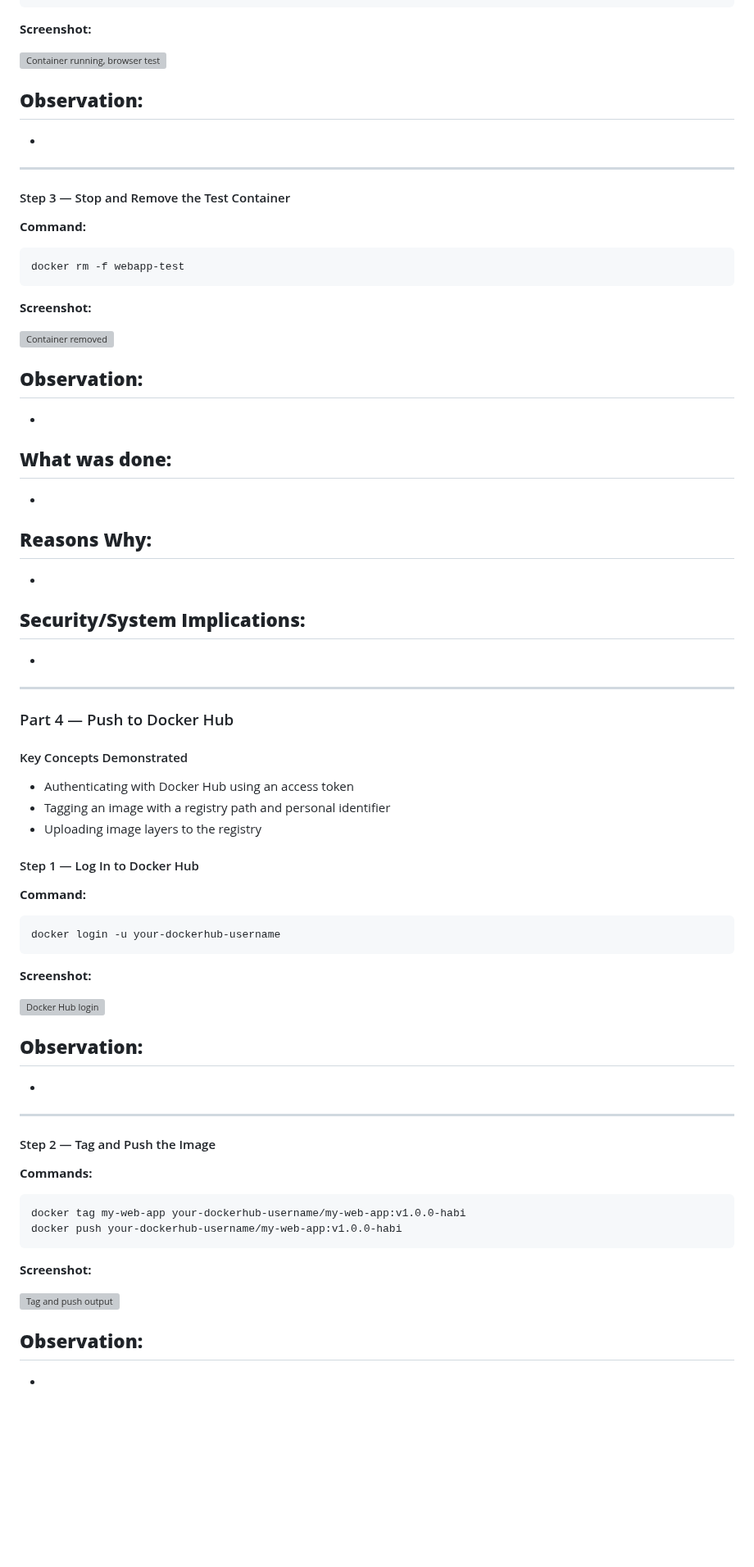
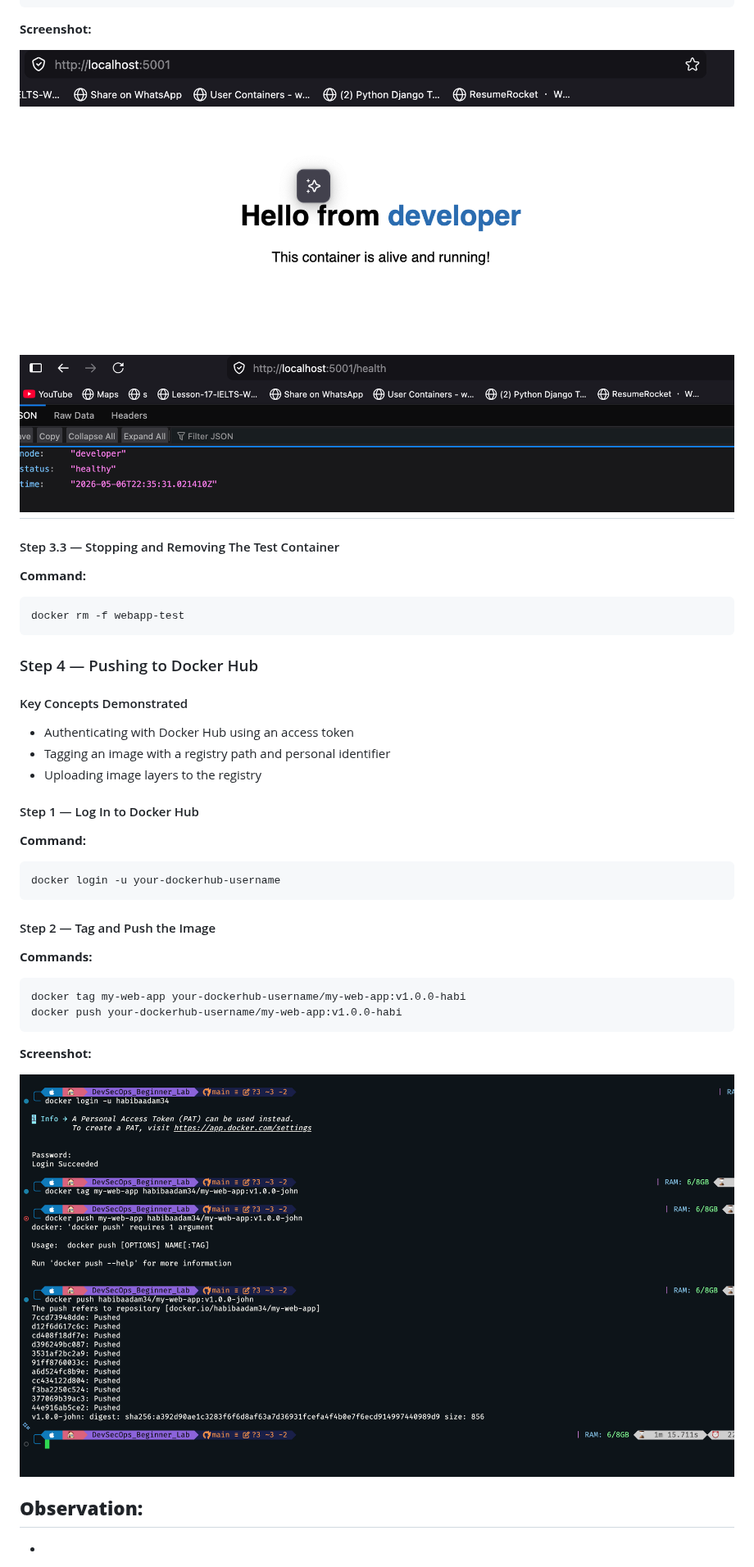
Before and after one commit to habibaadam/PR_DevSecOps, a Markdown page: DevSecOps_Beginner_Lab/documentation.md, the part around one of its changes. Shown at 82% size. Drawn GitHub-style; blank space fills up the shorter version; grey boxes are pictures that could not be loaded.

Commit message:
Refactor documentation for clarity and consistency in lab phases

````diff
--- a/DevSecOps_Beginner_Lab/documentation.md
+++ b/DevSecOps_Beginner_Lab/documentation.md
@@ -187,44 +184,19 @@ docker run -d -p 5000:5000 --name webapp-test my-web-app
 
 **Screenshot:**
 
-![Container running, browser test](screenshots/Phase_1/local_run_test.png)
+![Container running, browser test](screenshots/Phase_1/localhost_5001.png)
 
-**Observation:**
--
--
-
+![Container running, browser test, health check](screenshots/Phase_1//localhost_5001:health.png)
 ---
 
-#### Step 3 — Stop and Remove the Test Container
+#### Step 3.3 — Stopping and Removing The Test Container
 
 **Command:**
 ```bash
 docker rm -f webapp-test
 ```
 
-**Screenshot:**
-
-![Container removed](screenshots/Phase_1/cleanup_local.png)
-
-**Observation:**
--
--
-
-**What was done:**
--
--
-
-**Reasons Why:**
--
--
-
-**Security/System Implications:**
--
--
-
----
-
-### Part 4 — Push to Docker Hub
+### Step 4 — Pushing to Docker Hub
 
 #### Key Concepts Demonstrated
 
@@ -239,16 +211,6 @@ docker rm -f webapp-test
 docker login -u your-dockerhub-username
 ```
 
-**Screenshot:**
-
-![Docker Hub login](screenshots/Phase_1/docker_login.png)
-
-**Observation:**
--
--
-
----
-
 #### Step 2 — Tag and Push the Image
 
 **Commands:**
@@ -259,7 +221,9 @@ docker push your-dockerhub-username/my-web-app:v1.0.0-habi
 
 **Screenshot:**
 
-![Tag and push output](screenshots/Phase_1/tag_push.png)
+![Tag and push output](screenshots/Phase_1/docker_hub_push.png)
+
+
 
 **Observation:**
 -
````
Also changed, not shown: other parts of DevSecOps_Beginner_Lab/documentation.md (+17 -20 lines).
